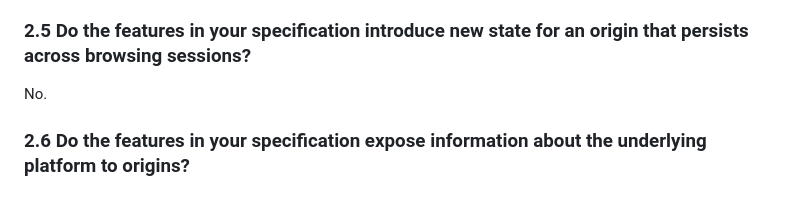
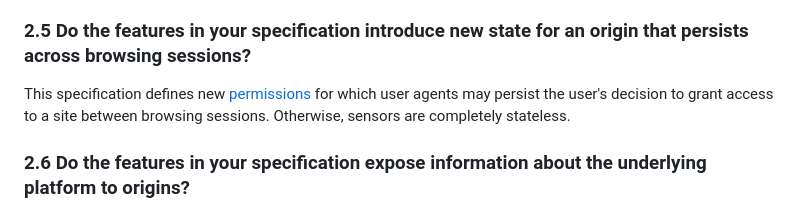
Before and after one commit to w3c/deviceorientation, a Markdown page: security-privacy-self-assessment.md, the part around the change. GitHub-like rendering.

Commit message:
Update 2.5 in Security and Privacy Self-Review Questionnaire
Co-authored-by: Reilly Grant <reillyeon@users.noreply.github.com>

```diff
--- a/security-privacy-self-assessment.md
+++ b/security-privacy-self-assessment.md
@@ -27,7 +27,7 @@ See 2.3.
 
 ### 2.5 Do the features in your specification introduce new state for an origin that persists across browsing sessions?
 
-No.
+This specification defines new [permissions](https://www.w3.org/TR/orientation-event/#permissions-api-integration) for which user agents may persist the user's decision to grant access to a site between browsing sessions. Otherwise, sensors are completely stateless.
 
 ### 2.6 Do the features in your specification expose information about the underlying platform to origins?
 
```
